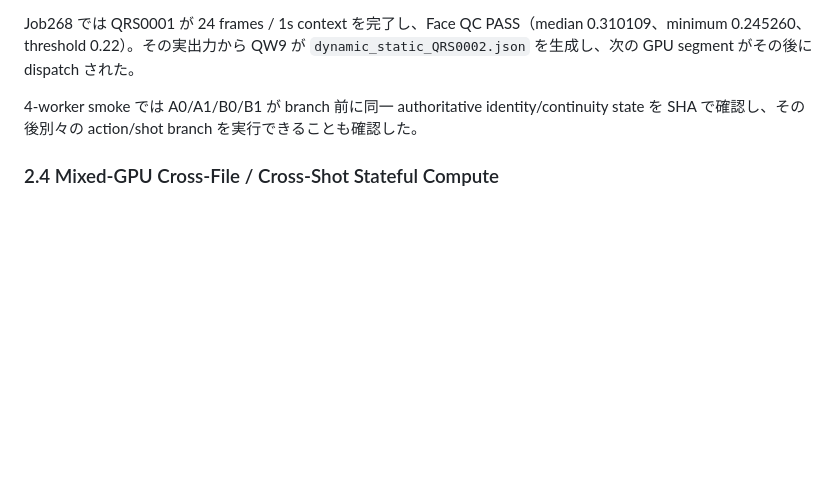
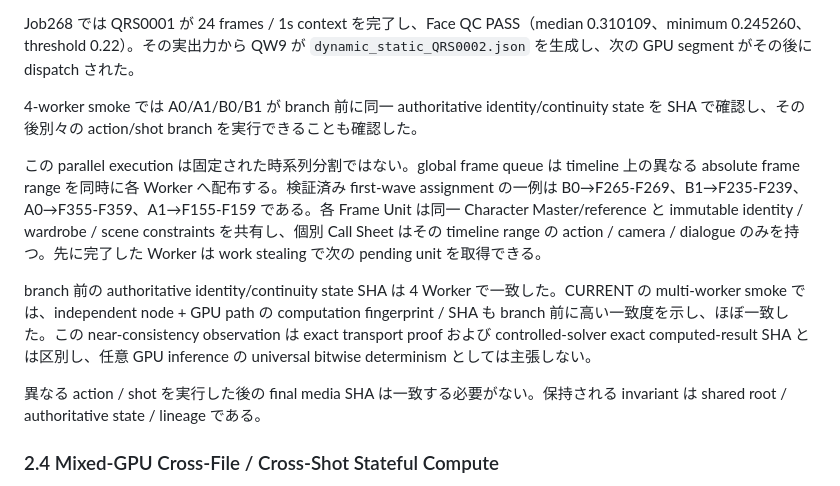
Before and after one commit to yuyu19761121/q-framework, a Markdown page: whitepaper/Q-Framework-v1.0-RC2-JA.md, the part around the change. GitHub-like rendering; blank space fills up the shorter version.

Commit message:
Expand four-GPU QSTATIC evidence in whitepaper/Q-Framework-v1.0-RC2-JA.md

```diff
--- a/whitepaper/Q-Framework-v1.0-RC2-JA.md
+++ b/whitepaper/Q-Framework-v1.0-RC2-JA.md
@@ -57,6 +57,12 @@ H3 state-block mapping では reproducible SHA を確認した。
 Job268 では QRS0001 が 24 frames / 1s context を完了し、Face QC PASS（median 0.310109、minimum 0.245260、threshold 0.22）。その実出力から QW9 が `dynamic_static_QRS0002.json` を生成し、次の GPU segment がその後に dispatch された。
 
 4-worker smoke では A0/A1/B0/B1 が branch 前に同一 authoritative identity/continuity state を SHA で確認し、その後別々の action/shot branch を実行できることも確認した。
+
+この parallel execution は固定された時系列分割ではない。global frame queue は timeline 上の異なる absolute frame range を同時に各 Worker へ配布する。検証済み first-wave assignment の一例は B0→F265-F269、B1→F235-F239、A0→F355-F359、A1→F155-F159 である。各 Frame Unit は同一 Character Master/reference と immutable identity / wardrobe / scene constraints を共有し、個別 Call Sheet はその timeline range の action / camera / dialogue のみを持つ。先に完了した Worker は work stealing で次の pending unit を取得できる。
+
+branch 前の authoritative identity/continuity state SHA は 4 Worker で一致した。CURRENT の multi-worker smoke では、independent node + GPU path の computation fingerprint / SHA も branch 前に高い一致度を示し、ほぼ一致した。この near-consistency observation は exact transport proof および controlled-solver exact computed-result SHA とは区別し、任意 GPU inference の universal bitwise determinism としては主張しない。
+
+異なる action / shot を実行した後の final media SHA は一致する必要がない。保持される invariant は shared root / authoritative state / lineage である。
 
 ### 2.4 Mixed-GPU Cross-File / Cross-Shot Stateful Compute
 
```
